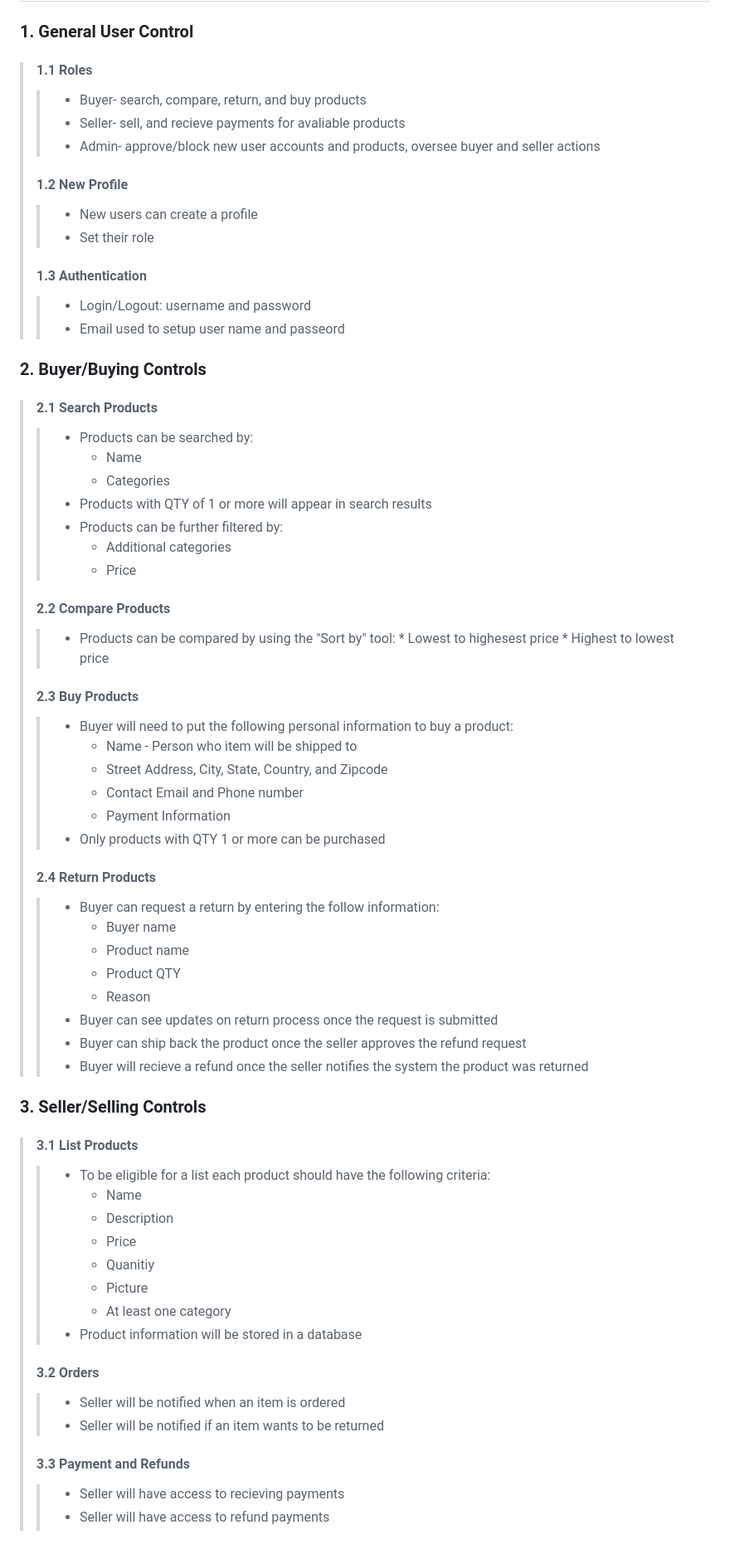
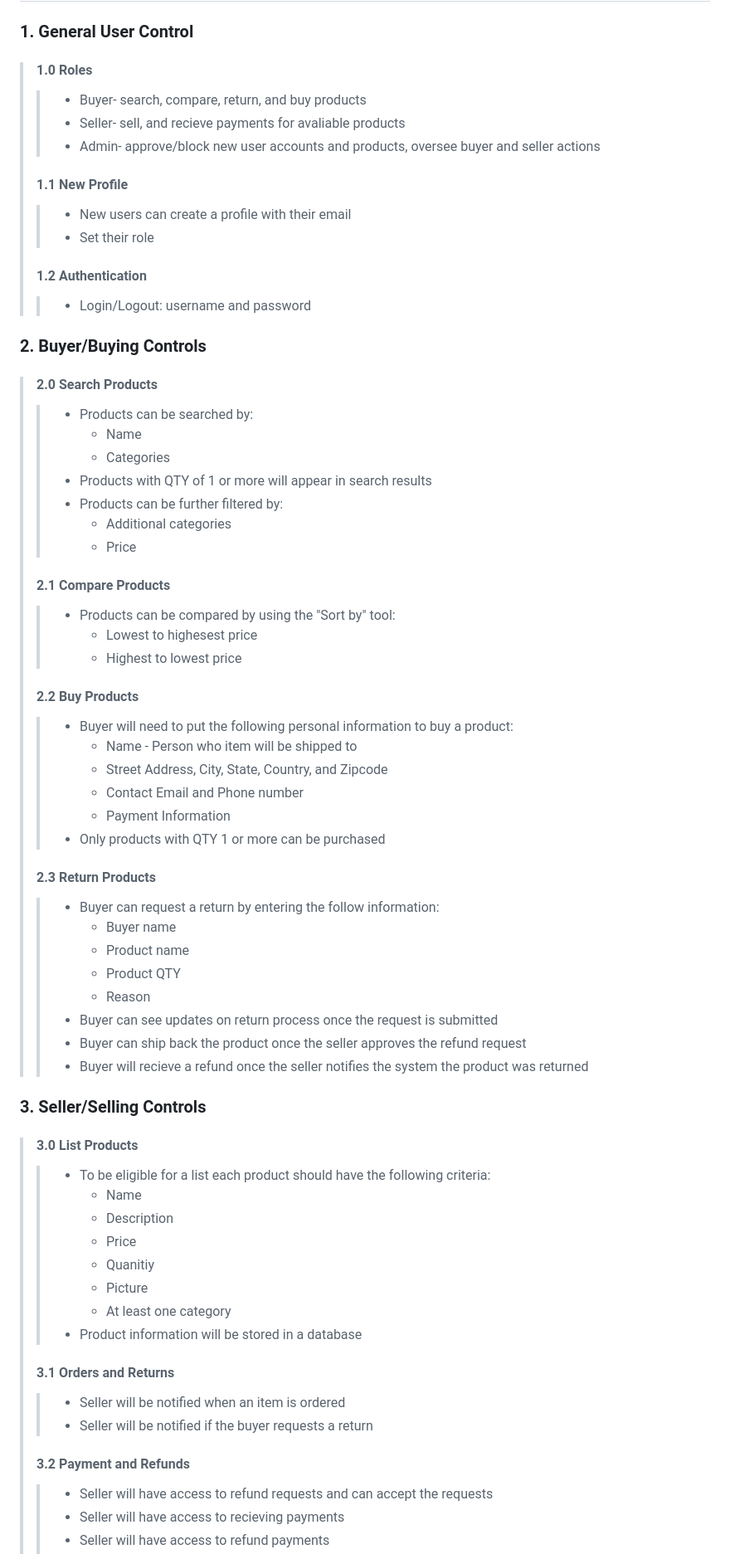
Before and after one commit to tammariah/CSE-6214, a Markdown page: README.md, the part around one of its changes. Shown at 83% size. Drawn GitHub-style.

```diff
--- a/README.md
+++ b/README.md
@@ -7,20 +7,20 @@ A e-commerce web application with the minimum function of allowing three differe
 To develop a e-commerce platform within four sprints using agile principles. The platform should contain the features below and additional features requested by the customer (TA) nearing the end of the project.
 ## Features
 ### 1. General User Control
->#### 1.1 Roles
+>#### 1.0 Roles
 >> * Buyer- search, compare, return, and buy products
 >> * Seller- sell, and recieve payments for avaliable products
 >> * Admin- approve/block new user accounts and products, oversee buyer and seller actions
->#### 1.2 New Profile
->> * New users can create a profile
+>#### 1.1 New Profile
+>> * New users can create a profile with their email
 >> * Set their role
->#### 1.3 Authentication
+>#### 1.2 Authentication
 >> * Login/Logout: username and password
->> * Email used to setup user name and passeord
+
 
 
 ### 2. Buyer/Buying Controls
-> #### 2.1 Search Products
+> #### 2.0 Search Products
 >> * Products can be searched by:
 >>    * Name
 >>    * Categories
@@ -28,18 +28,18 @@ To develop a e-commerce platform within four sprints using agile principles. The
 >> * Products can be further filtered by:
 >>     * Additional categories
 >>     * Price
-> #### 2.2 Compare Products
+> #### 2.1 Compare Products
 >> * Products can be compared by using the "Sort by" tool:
->>       * Lowest to highesest price
->>       * Highest to lowest price
-> #### 2.3 Buy Products
+>>     * Lowest to highesest price
+>>     * Highest to lowest price
+> #### 2.2 Buy Products
 >> * Buyer will need to put the following personal information to buy a product:
 >>     * Name - Person who item will be shipped to
 >>     * Street Address, City, State, Country, and Zipcode
 >>     * Contact Email and Phone number
 >>     * Payment Information
 >> * Only products with QTY 1 or more can be purchased
-> #### 2.4 Return Products
+> #### 2.3 Return Products
 >> * Buyer can request a return by entering the follow information:
 >>     * Buyer name
 >>     * Product name
@@ -51,7 +51,7 @@ To develop a e-commerce platform within four sprints using agile principles. The
 
 
 ### 3. Seller/Selling Controls
-> #### 3.1 List Products
+> #### 3.0 List Products
 >> * To be eligible for a list each product should have the following criteria:
 >>     * Name
 >>     * Description
@@ -60,9 +60,10 @@ To develop a e-commerce platform within four sprints using agile principles. The
 >>     * Picture
 >>     * At least one category
 >> * Product information will be stored in a database
-> #### 3.2 Orders
+> #### 3.1 Orders and Returns
 >> * Seller will be notified when an item is ordered
->> * Seller will be notified if an item wants to be returned
-> #### 3.3 Payment and Refunds
+>> * Seller will be notified if the buyer requests a return
+> #### 3.2 Payment and Refunds
+>> * Seller will have access to refund requests and can accept the requests
 >> * Seller will have access to recieving payments
 >> * Seller will have access to refund payments
```
Also changed, not shown: other parts of README.md (+3 -4 lines).
